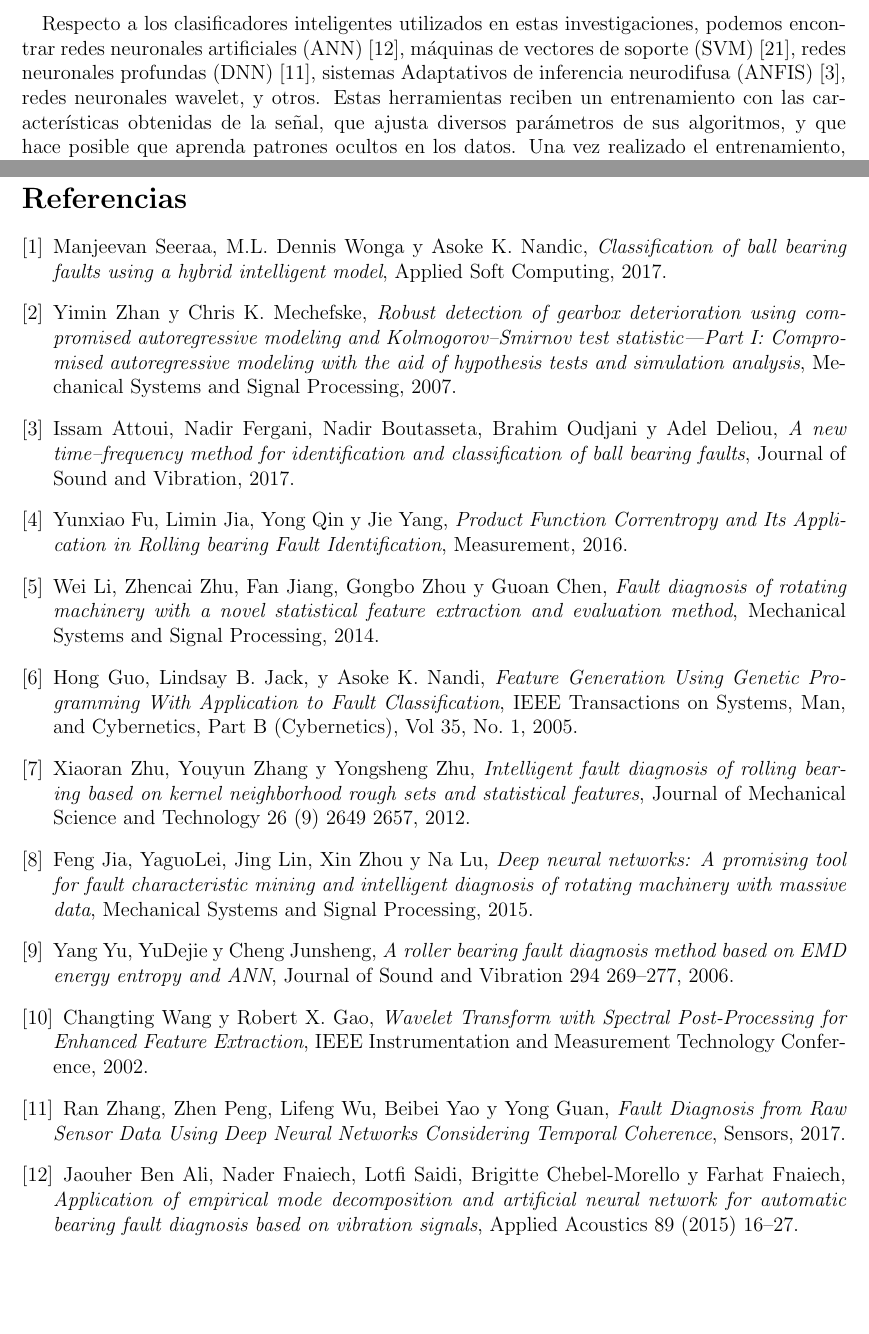
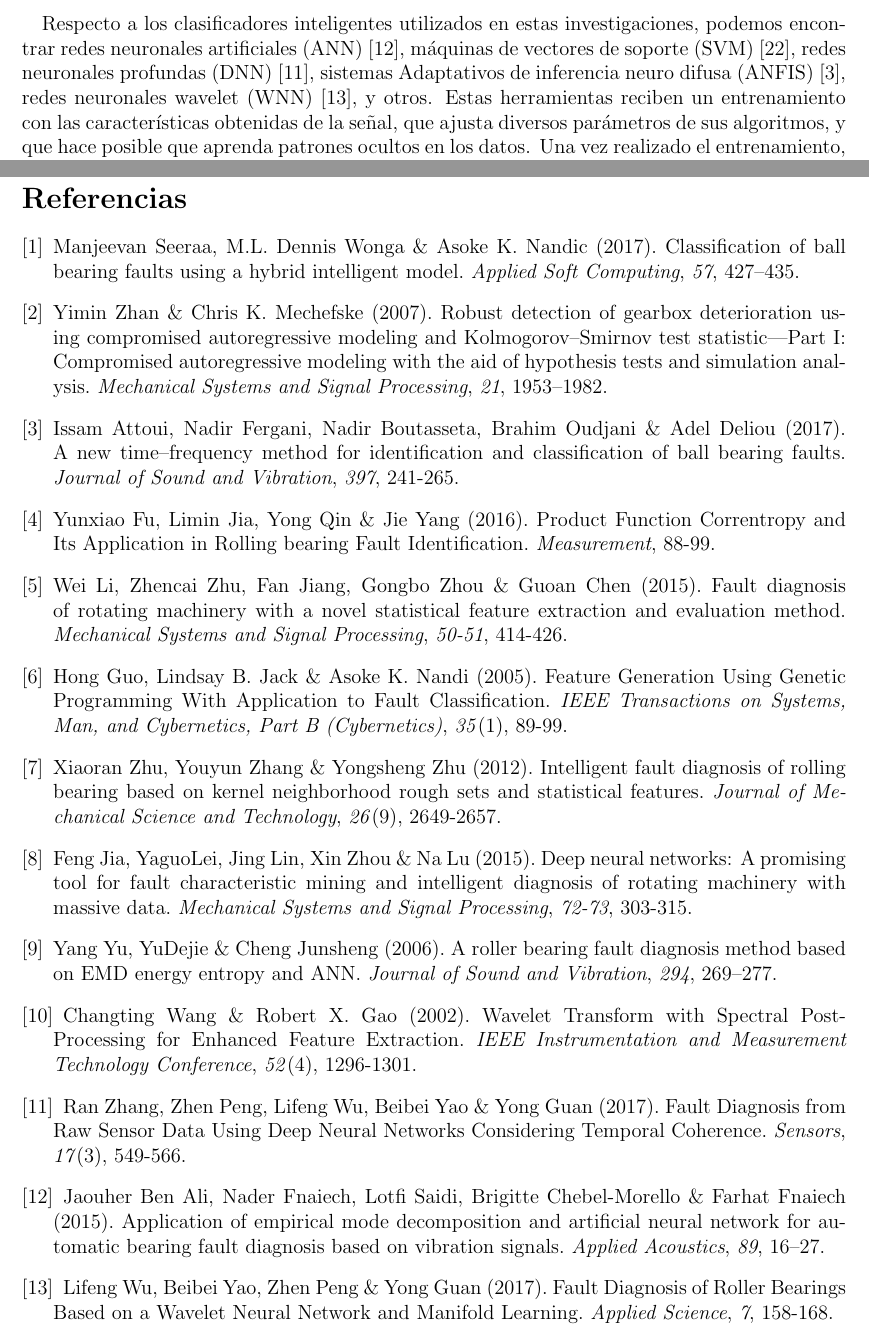
Before and after one commit to psvnetcat/proyecto-titulo-tex, a LaTeX document (ProyectoTituloTex.tex): two parts of pages 6 and 25 of 27, joined at a grey line, cut so that both start at the same text, the shorter picture padded with empty space. Compiled offline with pdfLaTeX.

Commit message:
avance en la mejora de las citas.

```diff
--- a/ProyectoTituloTex.tex
+++ b/ProyectoTituloTex.tex
@@ -92,6 +92,6 @@ Diversos autores utilizan estadísticos basados en la forma de la onda en el dom
 
 \paragraph{}
-Respecto a los clasificadores inteligentes utilizados en estas investigaciones, podemos encontrar redes neuronales artificiales (ANN) \cite{ali}, máquinas de vectores de soporte (SVM) \cite{konar}, redes neuronales profundas (DNN) \cite{ran}, sistemas Adaptativos de inferencia neurodifusa (ANFIS) \cite{issam}, redes neuronales wavelet,  y otros. Estas herramientas reciben un entrenamiento con las características obtenidas de la señal, que ajusta diversos parámetros de sus algoritmos, y que hace posible que aprenda patrones ocultos en los datos. Una vez realizado el entrenamiento, el clasificador está listo para que, con un nuevo conjunto de atributos de la señal sea capaz de distinguir si el componente analizado tiene desperfectos o no.
+Respecto a los clasificadores inteligentes utilizados en estas investigaciones, podemos encontrar redes neuronales artificiales (ANN) \cite{ali}, máquinas de vectores de soporte (SVM) \cite{konar}, redes neuronales profundas (DNN) \cite{ran}, sistemas Adaptativos de inferencia neuro difusa (ANFIS) \cite{issam}, redes neuronales wavelet (WNN) \cite{wu},  y otros. Estas herramientas reciben un entrenamiento con las características obtenidas de la señal, que ajusta diversos parámetros de sus algoritmos, y que hace posible que aprenda patrones ocultos en los datos. Una vez realizado el entrenamiento, el clasificador está listo para que, con un nuevo conjunto de atributos de la señal sea capaz de distinguir si el componente analizado tiene desperfectos o no.
 
 \paragraph{}
 Una de las principales limitaciones que poseen los trabajos previamente descritos, es que sus clasificadores están limitados al problema de estimación de parámetros y cuando son muchos, se requiere de un mayor volumen de datos para el entrenamiento, empeorando el desempeño del algoritmo. Además, estas investigaciones solo clasifican la señal en 4 estados, que corresponden a desperfectos en el anillo interno, anillo externo, bola y saludable. Como consecuencia de esto, se deja de lado en la clasificación la severidad de las fallas en los componentes del rodamiento.
@@ -606,32 +606,33 @@ Como conclusión, la red neuronal profunda compuesta por \textit{sparse} autoenc
 \clearpage
 
 \begin{thebibliography}{9}
-\bibitem {seeraa}Manjeevan Seeraa, M.L. Dennis Wonga y Asoke K. Nandic, \textit{Classification of ball bearing faults using a hybrid intelligent model}, Applied Soft Computing, 2017.
+\bibitem{seeraa} Manjeevan Seeraa, M.L. Dennis Wonga \& Asoke K. Nandic (2017). Classification of ball bearing faults using a hybrid intelligent model. \textit{Applied Soft Computing}, \textit{57}, 427–435.
 
-\bibitem {zhan}Yimin Zhan y Chris K. Mechefske, \textit{Robust detection of gearbox deterioration using compromised
+\bibitem{zhan} Yimin Zhan \& Chris K. Mechefske (2007). Robust detection of gearbox deterioration using compromised
 autoregressive modeling and Kolmogorov–Smirnov test statistic—Part I: Compromised autoregressive modeling with the
-aid of hypothesis tests and simulation analysis}, Mechanical Systems and Signal Processing, 2007.
+aid of hypothesis tests and simulation analysis. \textit{Mechanical Systems and Signal Processing}, \textit{21}, 1953–1982.
 
-\bibitem {issam}Issam Attoui, Nadir Fergani, Nadir Boutasseta, Brahim Oudjani y Adel Deliou, \textit{A new time–frequency method for identification and classification of ball bearing faults}, Journal of Sound and Vibration, 2017.
+\bibitem{issam} Issam Attoui, Nadir Fergani, Nadir Boutasseta, Brahim Oudjani \& Adel Deliou (2017). A new time–frequency method for identification and classification of ball bearing faults. \textit{Journal of Sound and Vibration}, \textit{397}, 241-265.
 
-\bibitem {fu}Yunxiao Fu, Limin Jia, Yong Qin y Jie Yang, \textit{Product Function Correntropy and Its Application in Rolling bearing Fault Identification}, Measurement, 2016.
+\bibitem{fu} Yunxiao Fu, Limin Jia, Yong Qin \& Jie Yang (2016). Product Function Correntropy and Its Application in Rolling bearing Fault Identification. \textit{Measurement}, 88-99.
 
-\bibitem {li}Wei Li, Zhencai Zhu, Fan Jiang, Gongbo Zhou y Guoan Chen, \textit{Fault diagnosis of rotating machinery with a novel statistical feature extraction and evaluation method}, Mechanical Systems and Signal Processing, 2014.
+\bibitem{li} Wei Li, Zhencai Zhu, Fan Jiang, Gongbo Zhou \& Guoan Chen (2015). Fault diagnosis of rotating machinery with a novel statistical feature extraction and evaluation method. \textit{Mechanical Systems and Signal Processing}, \textit{50-51}, 414-426.
 
-\bibitem {guo}Hong Guo, Lindsay B. Jack, y Asoke K. Nandi, \textit{Feature Generation Using Genetic Programming With Application to Fault Classification}, IEEE Transactions on Systems, Man, and Cybernetics, Part B (Cybernetics), Vol 35, No. 1, 2005.
+\bibitem{guo} Hong Guo, Lindsay B. Jack \& Asoke K. Nandi (2005). Feature Generation Using Genetic Programming With Application to Fault Classification. \textit{IEEE Transactions on Systems, Man, and Cybernetics, Part B (Cybernetics)}, \textit{35}(1), 89-99.
 
-\bibitem {zhu}Xiaoran Zhu, Youyun Zhang y Yongsheng Zhu, \textit{Intelligent fault diagnosis of rolling bearing based on kernel neighborhood rough sets and statistical features}, Journal of Mechanical Science and Technology 26 (9) 2649~2657, 2012.
+\bibitem{zhu} Xiaoran Zhu, Youyun Zhang \& Yongsheng Zhu (2012). Intelligent fault diagnosis of rolling bearing based on kernel neighborhood rough sets and statistical features. \textit{Journal of Mechanical Science and Technology}, \textit{26}(9), 2649-2657.
 
-\bibitem {jia}Feng Jia, YaguoLei, Jing Lin, Xin Zhou y Na Lu, \textit{Deep neural networks: A promising tool for fault characteristic mining and intelligent diagnosis of rotating machinery with massive data}, Mechanical Systems and Signal Processing, 2015.
+\bibitem{jia} Feng Jia, YaguoLei, Jing Lin, Xin Zhou \& Na Lu (2015). Deep neural networks: A promising tool for fault characteristic mining and intelligent diagnosis of rotating machinery with massive data. \textit{Mechanical Systems and Signal Processing}, \textit{72-73}, 303-315.
 
+\bibitem{yu} Yang Yu, YuDejie \& Cheng Junsheng (2006). A roller bearing fault diagnosis method based
+on EMD energy entropy and ANN. \textit{Journal of Sound and Vibration}, \textit{294}, 269–277.
 
+\bibitem{chang} Changting Wang \& Robert X. Gao (2002). Wavelet Transform with Spectral Post-Processing for
+Enhanced Feature Extraction. \textit{IEEE Instrumentation and Measurement Technology Conference}, \textit{52}(4), 1296-1301.
 
-\bibitem {yu}Yang Yu, YuDejie y Cheng Junsheng, \textit{A roller bearing fault diagnosis method based
-on EMD energy entropy and ANN}, Journal of Sound and Vibration 294 269–277, 2006.
+\bibitem{ran} Ran Zhang, Zhen Peng, Lifeng Wu, Beibei Yao \& Yong Guan (2017). Fault Diagnosis from Raw Sensor Data Using Deep Neural Networks Considering Temporal Coherence. \textit{Sensors}, \textit{17}(3), 549-566.
 
-\bibitem {chang}Changting Wang y Robert X. Gao, \textit{Wavelet Transform with Spectral Post-Processing for
-Enhanced Feature Extraction}, IEEE Instrumentation and Measurement Technology Conference, 2002.
+\bibitem{ali} Jaouher Ben Ali, Nader Fnaiech, Lotfi Saidi, Brigitte Chebel-Morello \& Farhat Fnaiech (2015). Application of empirical mode decomposition and artificial neural network for automatic bearing fault diagnosis based on vibration signals. \textit{Applied Acoustics}, \textit{89}, 16–27.
 
-\bibitem {ran}Ran Zhang, Zhen Peng, Lifeng Wu, Beibei Yao y Yong Guan, \textit{Fault Diagnosis from Raw Sensor Data Using Deep Neural Networks Considering Temporal Coherence}, Sensors, 2017.
+\bibitem{wu} Lifeng Wu, Beibei Yao, Zhen Peng \& Yong Guan (2017). Fault Diagnosis of Roller Bearings Based on a Wavelet Neural Network and Manifold Learning. \textit{Applied Science}, \textit{7}, 158-168.
 
-\bibitem {ali}Jaouher Ben Ali, Nader Fnaiech, Lotfi Saidi, Brigitte Chebel-Morello y Farhat Fnaiech, \textit{Application of empirical mode decomposition and artificial neural network for automatic bearing fault diagnosis based on vibration signals}, Applied Acoustics 89 (2015) 16–27.
```
Also changed, not shown: ProyectoTituloTex.pdf, ProyectoTituloTex.tex (37 more changed lines), 1 other file.
